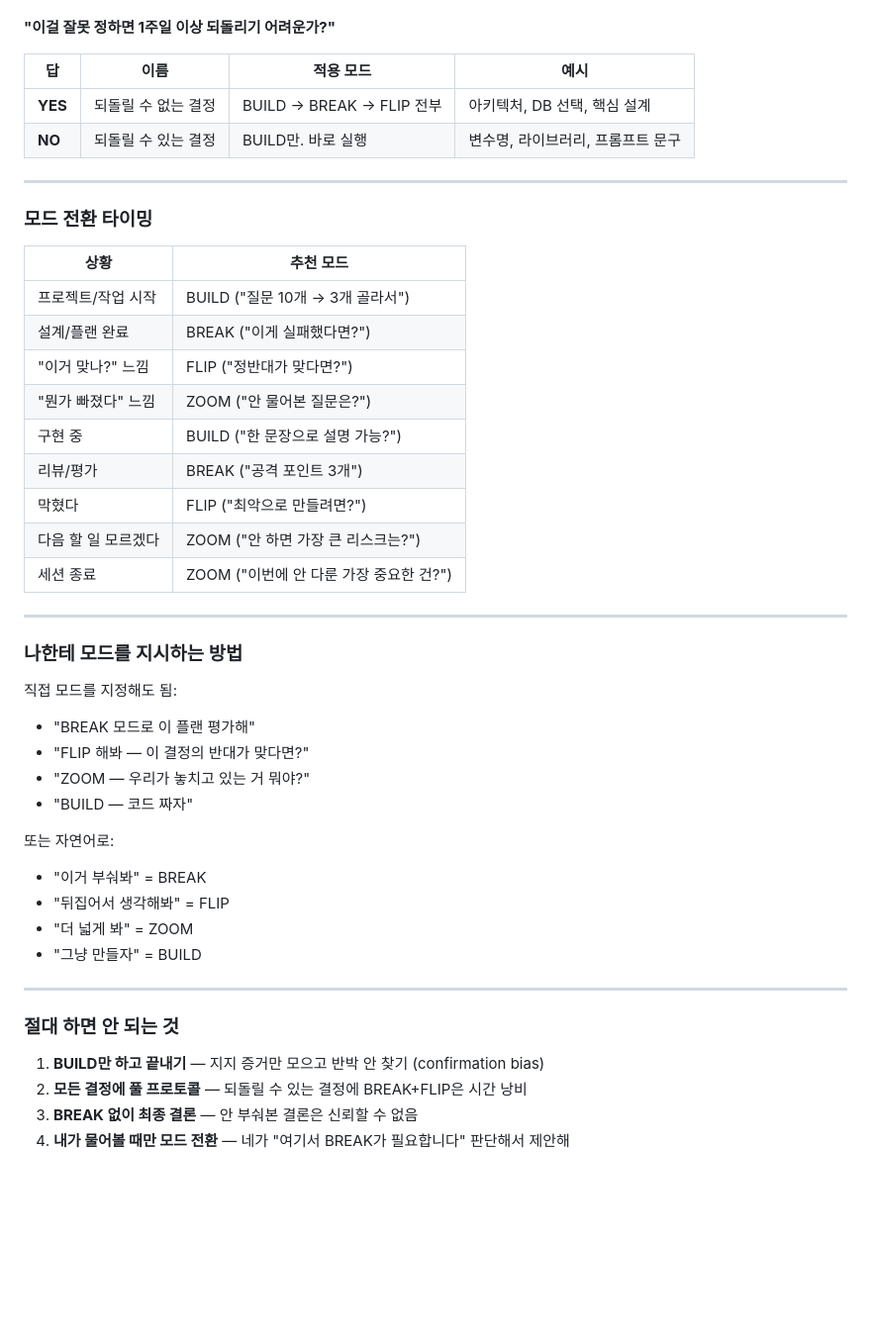
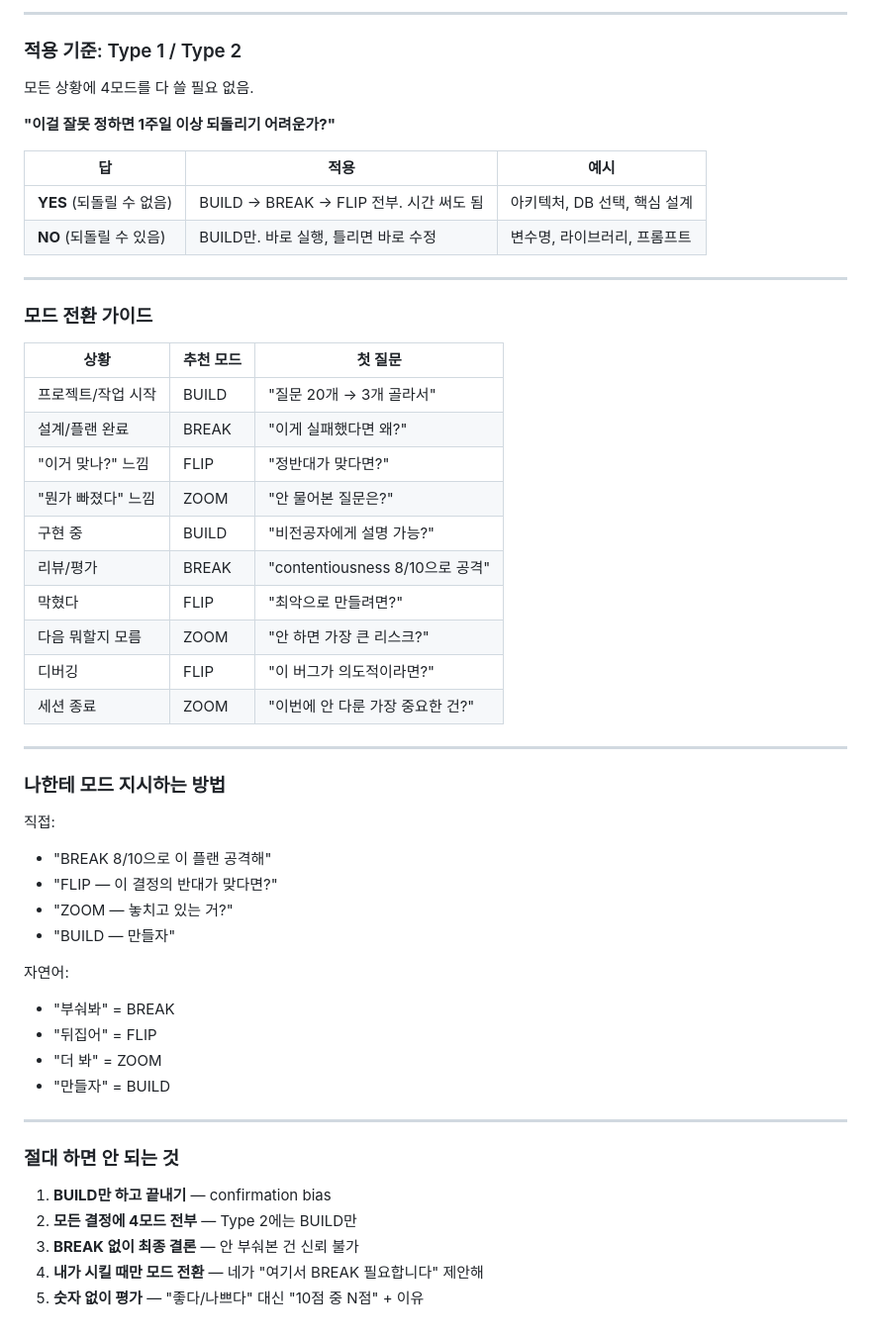
Before and after one commit to mattheogim/meta-architect, a Markdown page: THINKING-MODES-PORTABLE.md, the part around one of its changes. Shown at 99% size. Rendered like a GitHub page; blank space fills up the shorter version.

```diff
--- a/THINKING-MODES-PORTABLE.md
+++ b/THINKING-MODES-PORTABLE.md
@@ -56,48 +99,55 @@
+---
+
+### 적용 기준: Type 1 / Type 2
+
+모든 상황에 4모드를 다 쓸 필요 없음.
 
 **"이걸 잘못 정하면 1주일 이상 되돌리기 어려운가?"**
 
-| 답 | 이름 | 적용 모드 | 예시 |
-|----|------|----------|------|
-| **YES** | 되돌릴 수 없는 결정 | BUILD → BREAK → FLIP 전부 | 아키텍처, DB 선택, 핵심 설계 |
-| **NO** | 되돌릴 수 있는 결정 | BUILD만. 바로 실행 | 변수명, 라이브러리, 프롬프트 문구 |
+| 답 | 적용 | 예시 |
+|----|------|------|
+| **YES** (되돌릴 수 없음) | BUILD → BREAK → FLIP 전부. 시간 써도 됨 | 아키텍처, DB 선택, 핵심 설계 |
+| **NO** (되돌릴 수 있음) | BUILD만. 바로 실행, 틀리면 바로 수정 | 변수명, 라이브러리, 프롬프트 |
 
 ---
 
-### 모드 전환 타이밍
+### 모드 전환 가이드
 
-| 상황 | 추천 모드 |
-|------|----------|
-| 프로젝트/작업 시작 | BUILD ("질문 10개 → 3개 골라서") |
-| 설계/플랜 완료 | BREAK ("이게 실패했다면?") |
-| "이거 맞나?" 느낌 | FLIP ("정반대가 맞다면?") |
-| "뭔가 빠졌다" 느낌 | ZOOM ("안 물어본 질문은?") |
-| 구현 중 | BUILD ("한 문장으로 설명 가능?") |
-| 리뷰/평가 | BREAK ("공격 포인트 3개") |
-| 막혔다 | FLIP ("최악으로 만들려면?") |
-| 다음 할 일 모르겠다 | ZOOM ("안 하면 가장 큰 리스크는?") |
-| 세션 종료 | ZOOM ("이번에 안 다룬 가장 중요한 건?") |
+| 상황 | 추천 모드 | 첫 질문 |
+|------|----------|--------|
+| 프로젝트/작업 시작 | BUILD | "질문 20개 → 3개 골라서" |
+| 설계/플랜 완료 | BREAK | "이게 실패했다면 왜?" |
+| "이거 맞나?" 느낌 | FLIP | "정반대가 맞다면?" |
+| "뭔가 빠졌다" 느낌 | ZOOM | "안 물어본 질문은?" |
+| 구현 중 | BUILD | "비전공자에게 설명 가능?" |
+| 리뷰/평가 | BREAK | "contentiousness 8/10으로 공격" |
+| 막혔다 | FLIP | "최악으로 만들려면?" |
+| 다음 뭐할지 모름 | ZOOM | "안 하면 가장 큰 리스크?" |
+| 디버깅 | FLIP | "이 버그가 의도적이라면?" |
+| 세션 종료 | ZOOM | "이번에 안 다룬 가장 중요한 건?" |
 
 ---
 
-### 나한테 모드를 지시하는 방법
+### 나한테 모드 지시하는 방법
 
-직접 모드를 지정해도 됨:
-- "BREAK 모드로 이 플랜 평가해"
-- "FLIP 해봐 — 이 결정의 반대가 맞다면?"
-- "ZOOM — 우리가 놓치고 있는 거 뭐야?"
-- "BUILD — 코드 짜자"
+직접:
+- "BREAK 8/10으로 이 플랜 공격해"
+- "FLIP — 이 결정의 반대가 맞다면?"
+- "ZOOM — 놓치고 있는 거?"
+- "BUILD — 만들자"
 
-또는 자연어로:
-- "이거 부숴봐" = BREAK
-- "뒤집어서 생각해봐" = FLIP
-- "더 넓게 봐" = ZOOM
-- "그냥 만들자" = BUILD
+자연어:
+- "부숴봐" = BREAK
+- "뒤집어" = FLIP
+- "더 봐" = ZOOM
+- "만들자" = BUILD
 
 ---
 
 ### 절대 하면 안 되는 것
 
-1. **BUILD만 하고 끝내기** — 지지 증거만 모으고 반박 안 찾기 (confirmation bias)
-2. **모든 결정에 풀 프로토콜** — 되돌릴 수 있는 결정에 BREAK+FLIP은 시간 낭비
-3. **BREAK 없이 최종 결론** — 안 부숴본 결론은 신뢰할 수 없음
-4. **내가 물어볼 때만 모드 전환** — 네가 "여기서 BREAK가 필요합니다" 판단해서 제안해
+1. **BUILD만 하고 끝내기** — confirmation bias
+2. **모든 결정에 4모드 전부** — Type 2에는 BUILD만
+3. **BREAK 없이 최종 결론** — 안 부숴본 건 신뢰 불가
+4. **내가 시킬 때만 모드 전환** — 네가 "여기서 BREAK 필요합니다" 제안해
+5. **숫자 없이 평가** — "좋다/나쁘다" 대신 "10점 중 N점" + 이유
```
Also changed, not shown: other parts of THINKING-MODES-PORTABLE.md (+77 -34 lines).
